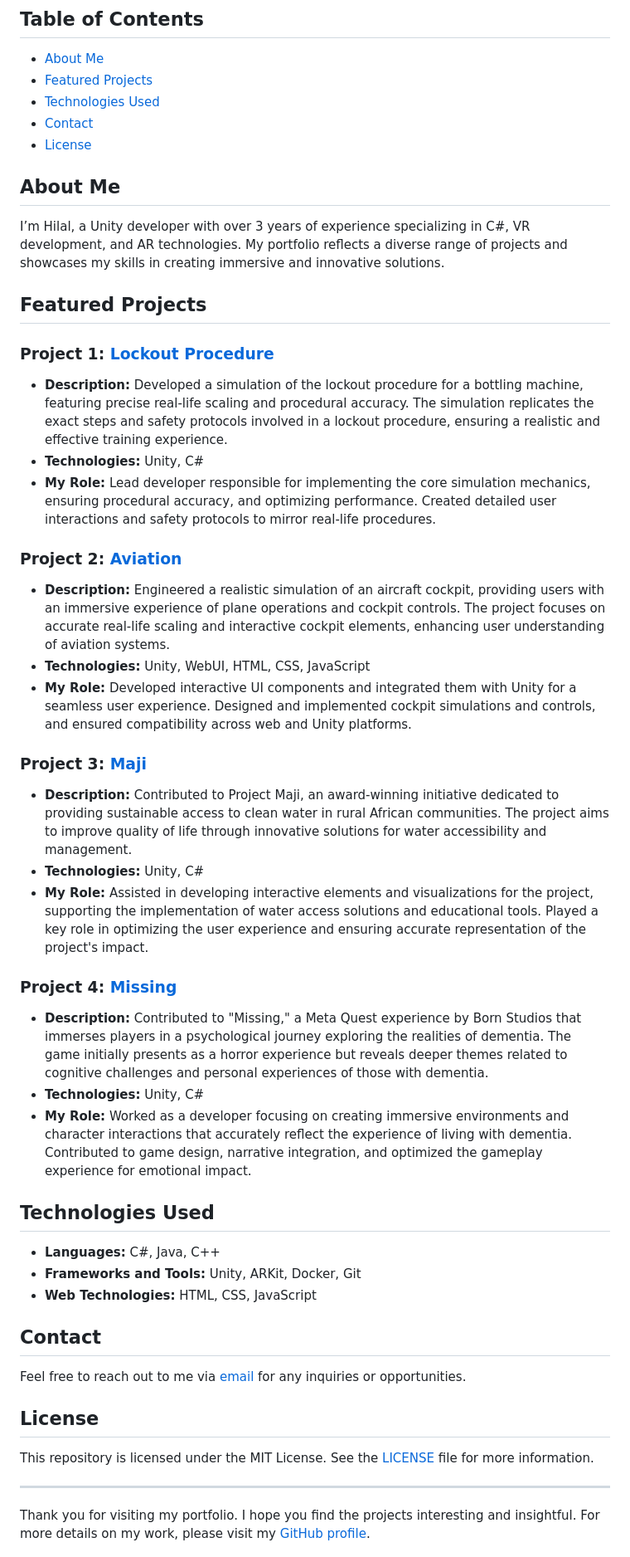
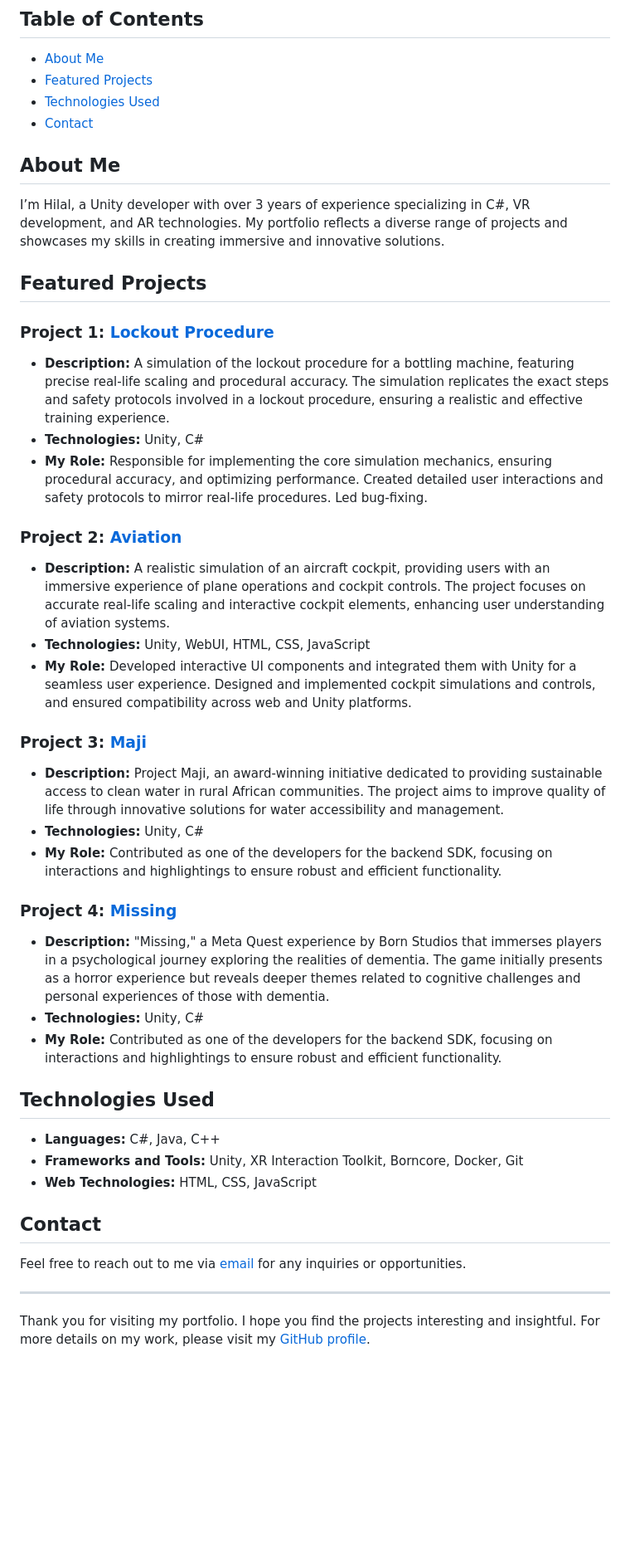
Before and after one commit to htpck/htpck.github.io, a Markdown page: README.md, the part around the change. Shown at 83% size. Rendered like a GitHub page; blank space fills up the shorter version.

```diff
--- a/README.md
+++ b/README.md
@@ -8,7 +8,6 @@ Welcome to my portfolio repository! This site showcases a curated selection of f
 - [Featured Projects](#featured-projects)
 - [Technologies Used](#technologies-used)
 - [Contact](#contact)
-- [License](#license)
 
 ## About Me
 
@@ -17,40 +16,36 @@ I’m Hilal, a Unity developer with over 3 years of experience specializing in C
 ## Featured Projects
 
 ### Project 1: [Lockout Procedure](#)
-- **Description:** Developed a simulation of the lockout procedure for a bottling machine, featuring precise real-life scaling and procedural accuracy. The simulation replicates the exact steps and safety protocols involved in a lockout procedure, ensuring a realistic and effective training experience.
+- **Description:** A simulation of the lockout procedure for a bottling machine, featuring precise real-life scaling and procedural accuracy. The simulation replicates the exact steps and safety protocols involved in a lockout procedure, ensuring a realistic and effective training experience.
 - **Technologies:** Unity, C#
-- **My Role:** Lead developer responsible for implementing the core simulation mechanics, ensuring procedural accuracy, and optimizing performance. Created detailed user interactions and safety protocols to mirror real-life procedures.
+- **My Role:** Responsible for implementing the core simulation mechanics, ensuring procedural accuracy, and optimizing performance. Created detailed user interactions and safety protocols to mirror real-life procedures. Led bug-fixing.
 
 ### Project 2: [Aviation](#)
-- **Description:** Engineered a realistic simulation of an aircraft cockpit, providing users with an immersive experience of plane operations and cockpit controls. The project focuses on accurate real-life scaling and interactive cockpit elements, enhancing user understanding of aviation systems.
+- **Description:** A realistic simulation of an aircraft cockpit, providing users with an immersive experience of plane operations and cockpit controls. The project focuses on accurate real-life scaling and interactive cockpit elements, enhancing user understanding of aviation systems.
 - **Technologies:** Unity, WebUI, HTML, CSS, JavaScript
 - **My Role:** Developed interactive UI components and integrated them with Unity for a seamless user experience. Designed and implemented cockpit simulations and controls, and ensured compatibility across web and Unity platforms.
 
 ### Project 3: [Maji](#)
-- **Description:** Contributed to Project Maji, an award-winning initiative dedicated to providing sustainable access to clean water in rural African communities. The project aims to improve quality of life through innovative solutions for water accessibility and management.
+- **Description:** Project Maji, an award-winning initiative dedicated to providing sustainable access to clean water in rural African communities. The project aims to improve quality of life through innovative solutions for water accessibility and management.
 - **Technologies:** Unity, C#
-- **My Role:** Assisted in developing interactive elements and visualizations for the project, supporting the implementation of water access solutions and educational tools. Played a key role in optimizing the user experience and ensuring accurate representation of the project's impact.
+- **My Role:** Contributed as one of the developers for the backend SDK, focusing on interactions and highlightings to ensure robust and efficient functionality.
 
 ### Project 4: [Missing](#)
-- **Description:** Contributed to "Missing," a Meta Quest experience by Born Studios that immerses players in a psychological journey exploring the realities of dementia. The game initially presents as a horror experience but reveals deeper themes related to cognitive challenges and personal experiences of those with dementia.
+- **Description:**  "Missing," a Meta Quest experience by Born Studios that immerses players in a psychological journey exploring the realities of dementia. The game initially presents as a horror experience but reveals deeper themes related to cognitive challenges and personal experiences of those with dementia.
 - **Technologies:** Unity, C#
-- **My Role:** Worked as a developer focusing on creating immersive environments and character interactions that accurately reflect the experience of living with dementia. Contributed to game design, narrative integration, and optimized the gameplay experience for emotional impact.
+- **My Role:** Contributed as one of the developers for the backend SDK, focusing on interactions and highlightings to ensure robust and efficient functionality.
 
 
 ## Technologies Used
 
 - **Languages:** C#, Java, C++
-- **Frameworks and Tools:** Unity, ARKit, Docker, Git
+- **Frameworks and Tools:** Unity, XR Interaction Toolkit, Borncore, Docker, Git
 - **Web Technologies:** HTML, CSS, JavaScript
 
 ## Contact
 
 Feel free to reach out to me via [email](mailto:hayriye.hilal@outlook.com) for any inquiries or opportunities.
 
-## License
-
-This repository is licensed under the MIT License. See the [LICENSE](LICENSE) file for more information.
-
 ---
 
 Thank you for visiting my portfolio. I hope you find the projects interesting and insightful. For more details on my work, please visit my [GitHub profile](https://github.com/htpck).
```
